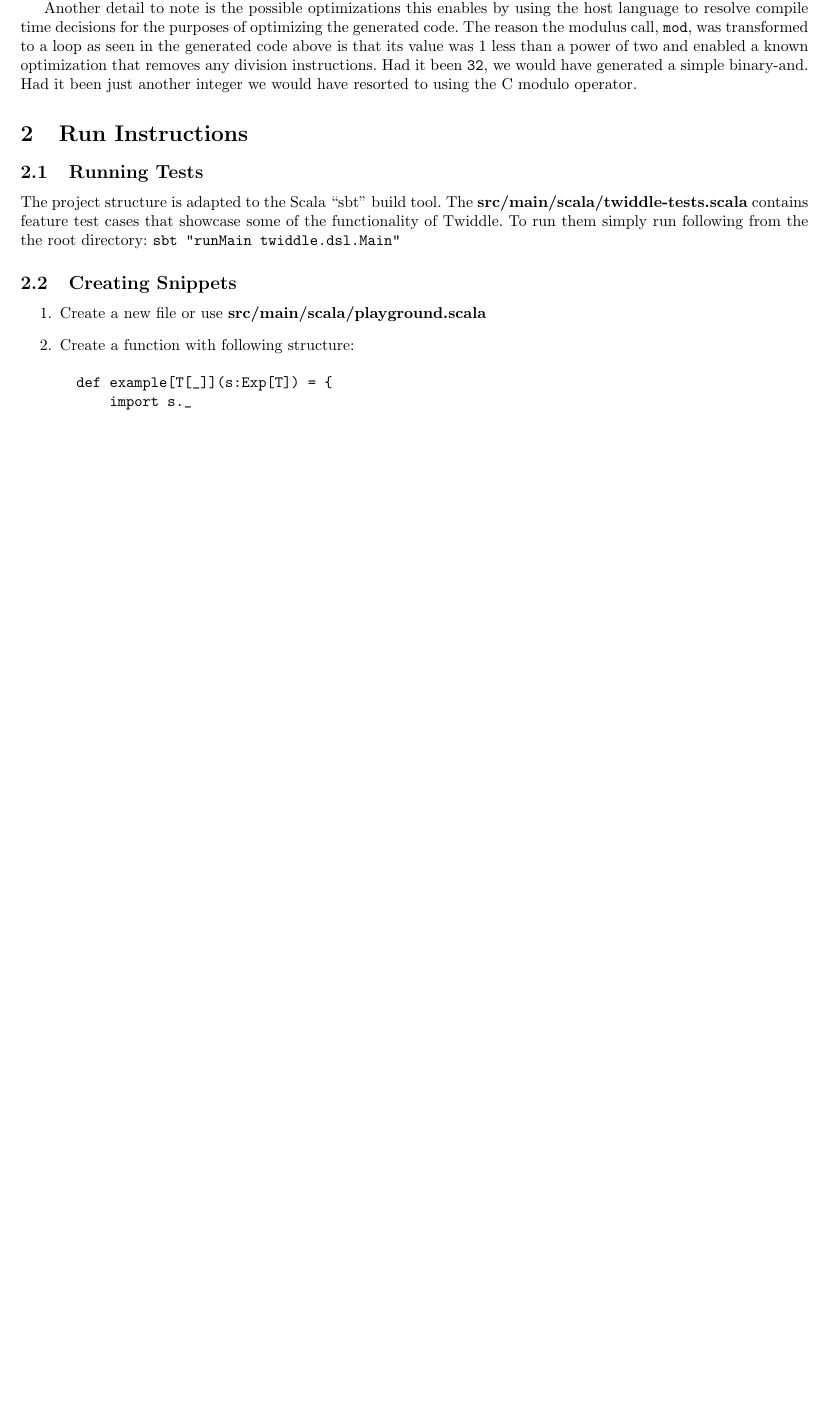
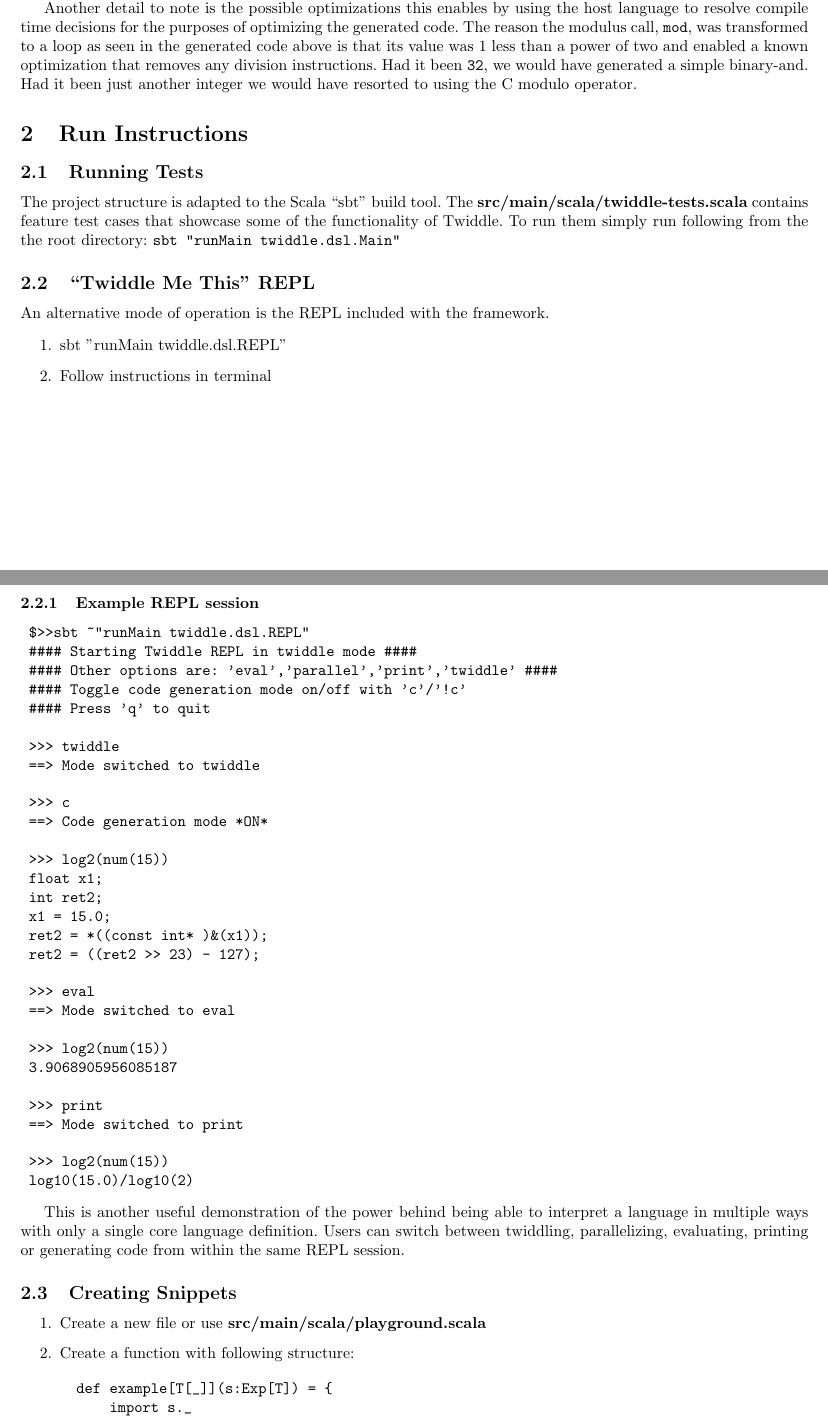
Before and after one commit to Michael137/twiddle, a LaTeX paper (twiddle.tex): part of page 3 of 9 before the commit and two parts of pages 3 and 4 of 10 after it, the two joined at a grey line, cut so that both start at the same text, the shorter picture padded with empty space. Compiled offline with pdfLaTeX; a missing bibliography style is replaced by a similar one.

Commit message:
Add repl

```diff
--- a/twiddle.tex
+++ b/twiddle.tex
@@ -129,6 +129,51 @@ value was 1 less than a power of two and enabled a known optimization that remov
 \subsection{Running Tests}
 The project structure is adapted to the Scala ``sbt'' build tool. The \textbf{src/main/scala/twiddle-tests.scala} contains feature test cases that showcase some of the functionality of Twiddle. To run them simply
 run following from the the root directory: \texttt{sbt "runMain twiddle.dsl.Main"}
+
+\subsection{``Twiddle Me This'' REPL}
+An alternative mode of operation is the REPL included with the framework.
+\begin{enumerate}
+	\item sbt "runMain twiddle.dsl.REPL"
+	\item Follow instructions in terminal
+\end{enumerate}
+
+\pagebreak
+\subsubsection{Example REPL session}
+\begin{verbatim}
+	$>>sbt ~"runMain twiddle.dsl.REPL"
+	#### Starting Twiddle REPL in twiddle mode ####
+	#### Other options are: 'eval','parallel','print','twiddle' ####
+	#### Toggle code generation mode on/off with 'c'/'!c'
+	#### Press 'q' to quit
+
+	>>> twiddle
+	==> Mode switched to twiddle
+
+	>>> c
+	==> Code generation mode *ON*
+
+	>>> log2(num(15))
+	float x1;
+	int ret2;
+	x1 = 15.0;
+	ret2 = *((const int* )&(x1));
+	ret2 = ((ret2 >> 23) - 127);
+
+	>>> eval
+	==> Mode switched to eval
+
+	>>> log2(num(15))
+	3.9068905956085187
+
+	>>> print
+	==> Mode switched to print
+
+	>>> log2(num(15))
+	log10(15.0)/log10(2)
+\end{verbatim}
+
+This is another useful demonstration of the power behind being able to interpret a language in multiple ways with only a single core language definition.
+Users can switch between twiddling, parallelizing, evaluating, printing or generating code from within the same REPL session.
 
 \subsection{Creating Snippets}
 \begin{enumerate}
```
Also changed, not shown: twiddle.pdf, 2 other files.
